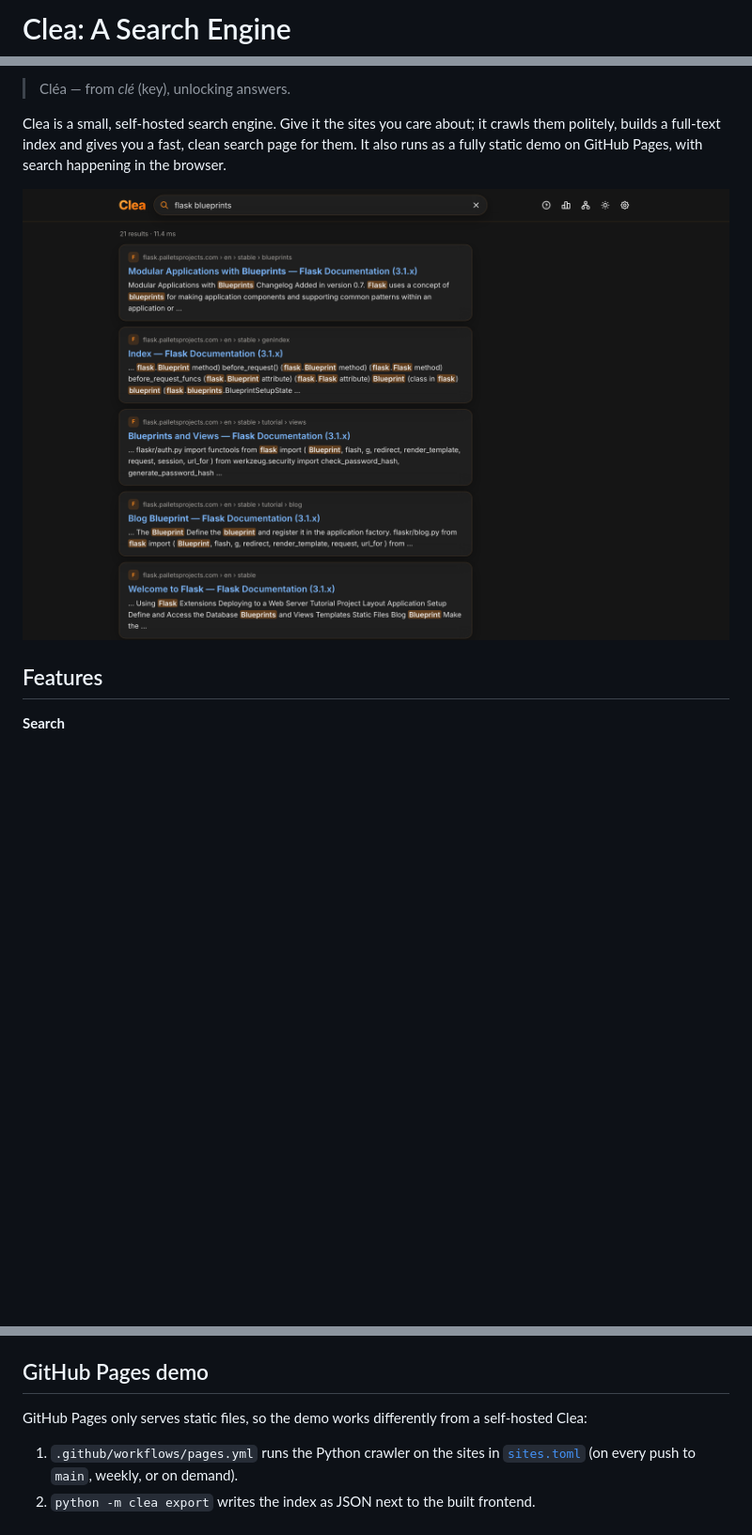
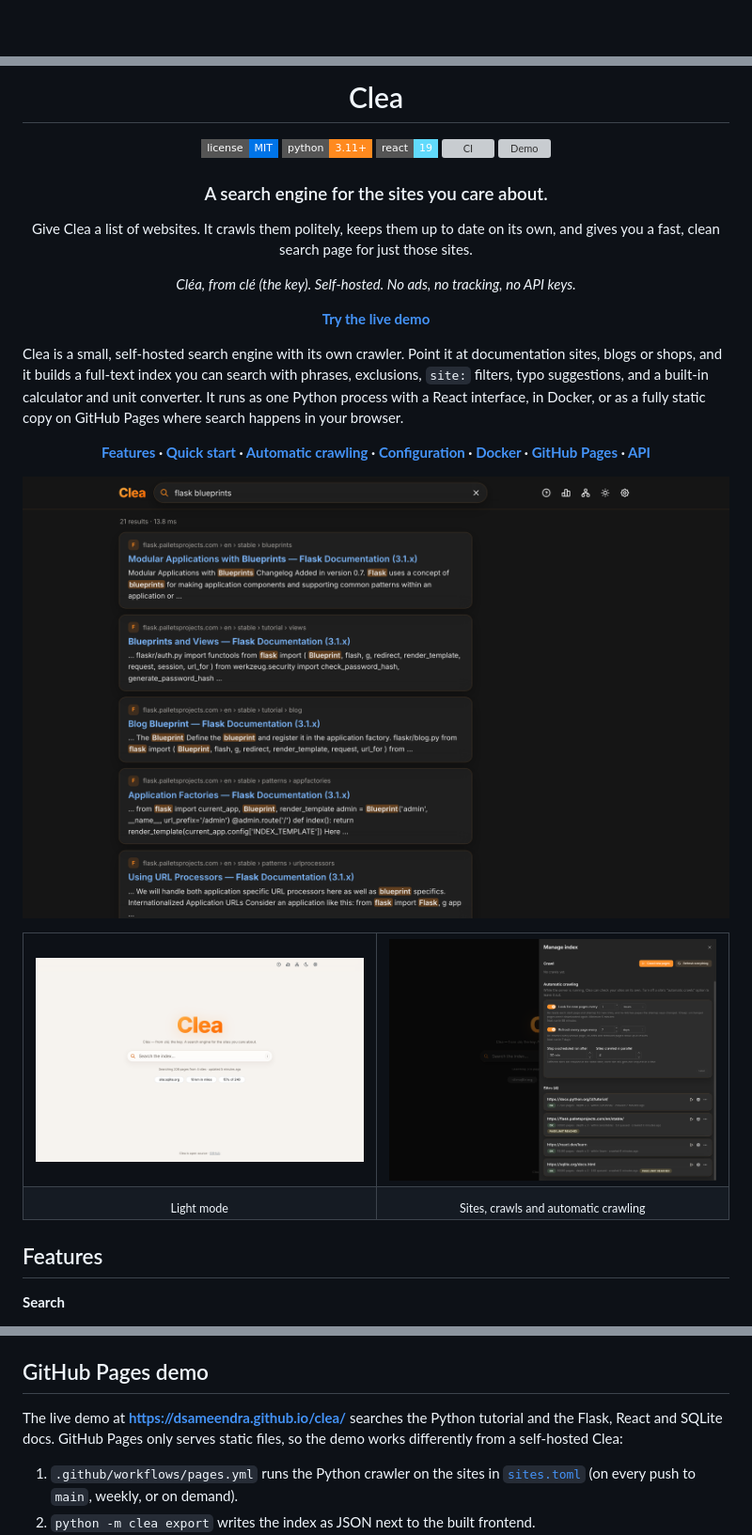
Before and after one commit to dsameendra/clea, a Markdown page: README.md, 3 parts joined by grey strips. Shown at 94% size. GitHub-like rendering; pictures changed too: clea_screenshot.png (deleted), docs/screenshots/admin-dark.png (added), docs/screenshots/home-light.png (added); badges without logos; blank space fills up the shorter version; grey boxes are pictures that could not be loaded.

```diff
--- a/README.md
+++ b/README.md
@@ -1,2 +1,2 @@
-# Clea: A Search Engine
+<div align="center">
 
@@ -7,11 +4,42 @@
 
-> Cléa — from *clé* (key), unlocking answers.
+# Clea
 
-Clea is a small, self-hosted search engine. Give it the sites you care about; it crawls them politely, builds a
-full-text index and gives you a fast, clean search page for them. It also runs as a fully static demo on
-GitHub Pages, with search happening in the browser.
+[![License: MIT](https://img.shields.io/badge/license-MIT-0074e8?style=flat-square)](LICENSE) ![Python 3.11+](https://img.shields.io/badge/python-3.11%2B-ff8a1f?style=flat-square) ![React 19](https://img.shields.io/badge/react-19-61dafb?style=flat-square) [![CI](https://img.shields.io/github/actions/workflow/status/dsameendra/clea/ci.yml?branch=main&style=flat-square&label=CI)](https://github.com/dsameendra/clea/actions/workflows/ci.yml) [![Demo](https://img.shields.io/github/actions/workflow/status/dsameendra/clea/pages.yml?branch=main&style=flat-square&label=demo)](https://dsameendra.github.io/clea/)
 
-![Clea Screenshot](clea_screenshot.png)
+### A search engine for the sites you care about.
+
+Give Clea a list of websites. It crawls them politely, keeps them up to date on its own,
+and gives you a fast, clean search page for just those sites.
+
+_Cléa, from clé (the key). Self-hosted. No ads, no tracking, no API keys._
+
+**[Try the live demo](https://dsameendra.github.io/clea/)**
+
+</div>
+
+Clea is a small, self-hosted search engine with its own crawler. Point it at documentation sites, blogs or shops, and
+it builds a full-text index you can search with phrases, exclusions, `site:` filters, typo suggestions, and a built-in
+calculator and unit converter. It runs as one Python process with a React interface, in Docker, or as a fully static
+copy on GitHub Pages where search happens in your browser.
+
+<div align="center">
+
+**[Features](#features) · [Quick start](#quick-start) · [Automatic crawling](#automatic-crawling) · [Configuration](#configuration) · [Docker](#docker) · [GitHub Pages](#github-pages-demo) · [API](#api)**
+
+</div>
+
+![Clea search results](docs/screenshots/results-dark.png)
+
+<table>
+  <tr>
+    <td width="50%"><img src="docs/screenshots/home-light.png" alt="Clea home page in light mode"></td>
+    <td width="50%"><img src="docs/screenshots/admin-dark.png" alt="Managing sites and automatic crawling"></td>
+  </tr>
+  <tr>
+    <td align="center"><sub>Light mode</sub></td>
+    <td align="center"><sub>Sites, crawls and automatic crawling</sub></td>
+  </tr>
+</table>
 
 ## Features
 
@@ -129,7 +164,8 @@ weekly (`CLEA_DISCOVER_MINUTES`, `CLEA_RECRAWL_HOURS`). You can change both in t
 
 ## GitHub Pages demo
 
-GitHub Pages only serves static files, so the demo works differently from a self-hosted Clea:
+The live demo at **<https://dsameendra.github.io/clea/>** searches the Python tutorial and the Flask, React and SQLite
+docs. GitHub Pages only serves static files, so the demo works differently from a self-hosted Clea:
 
 1. `.github/workflows/pages.yml` runs the Python crawler on the sites in [`sites.toml`](sites.toml) (on every push to
    `main`, weekly, or on demand).
```
Also changed, not shown: other parts of README.md (+21 -17 lines), docs/icon.png (added), 4 other files.
